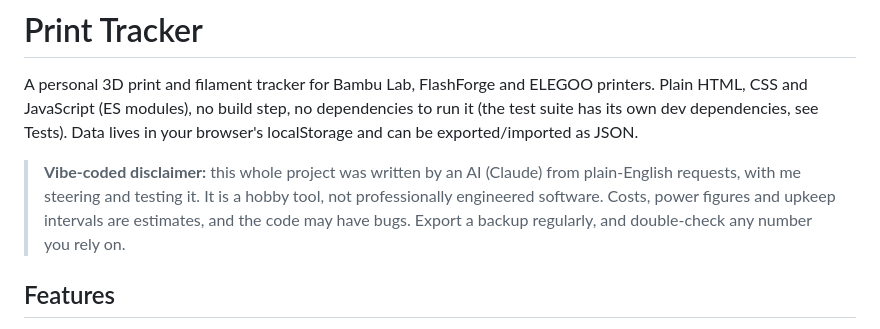
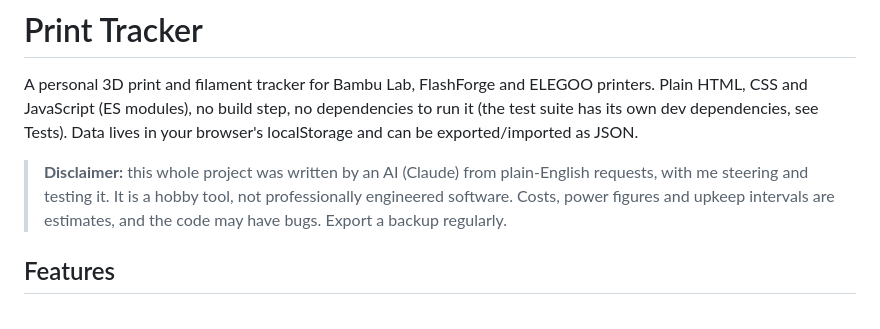
Before and after one commit to alphafetch/PrintTracker, a Markdown page: README.md, the part around the change. Rendered like a GitHub page.

Commit message:
Update disclaimer in README.md
Removed the 'Vibe-coded' disclaimer and simplified the warning about potential bugs and the need for backups.

```diff
--- a/README.md
+++ b/README.md
@@ -2,7 +2,7 @@
 
 A personal 3D print and filament tracker for Bambu Lab, FlashForge and ELEGOO printers. Plain HTML, CSS and JavaScript (ES modules), no build step, no dependencies to run it (the test suite has its own dev dependencies, see Tests). Data lives in your browser's localStorage and can be exported/imported as JSON.
 
-> **Vibe-coded disclaimer:** this whole project was written by an AI (Claude) from plain-English requests, with me steering and testing it. It is a hobby tool, not professionally engineered software. Costs, power figures and upkeep intervals are estimates, and the code may have bugs. Export a backup regularly, and double-check any number you rely on.
+> **Disclaimer:** this whole project was written by an AI (Claude) from plain-English requests, with me steering and testing it. It is a hobby tool, not professionally engineered software. Costs, power figures and upkeep intervals are estimates, and the code may have bugs. Export a backup regularly.
 
 ## Features
 
```
